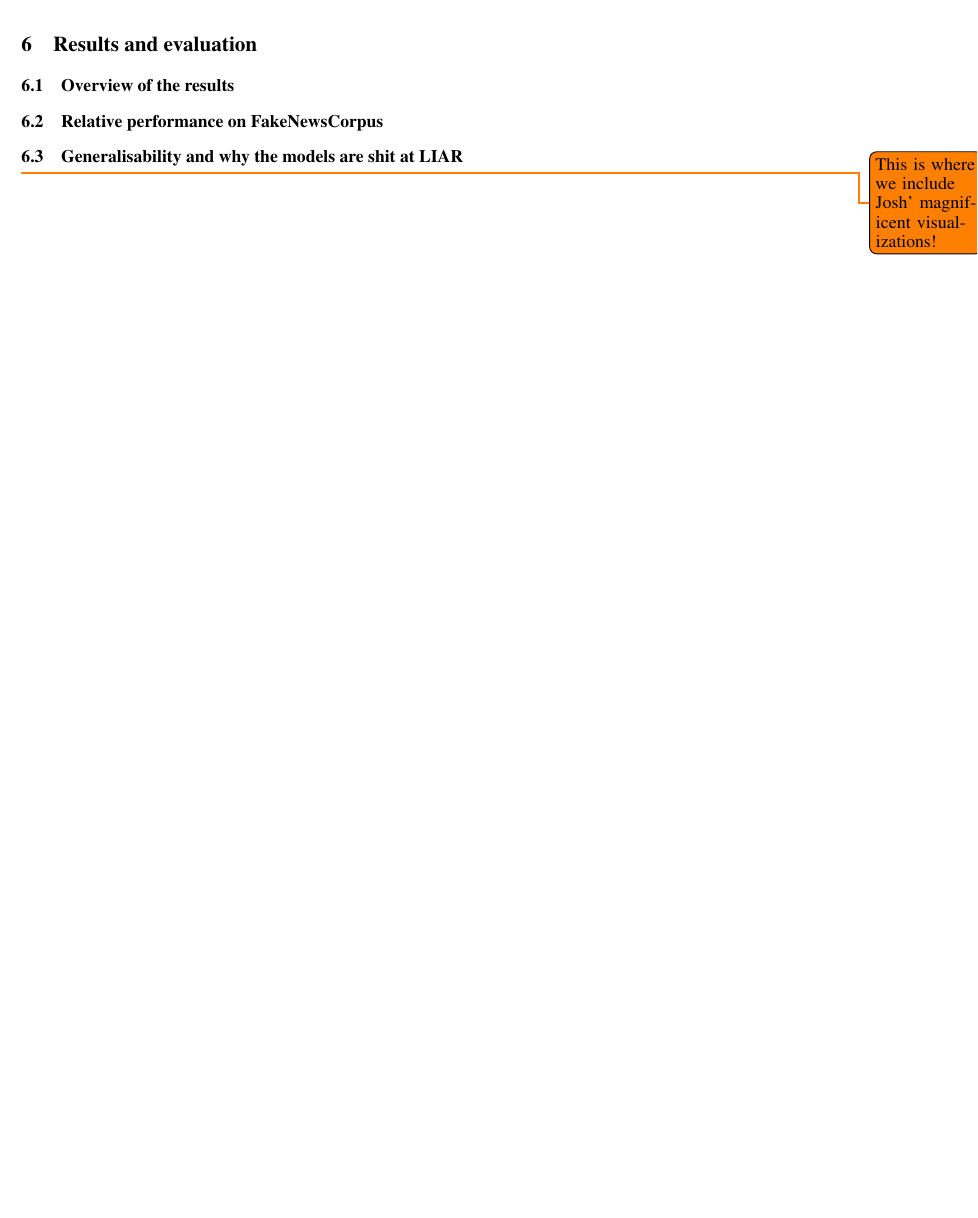
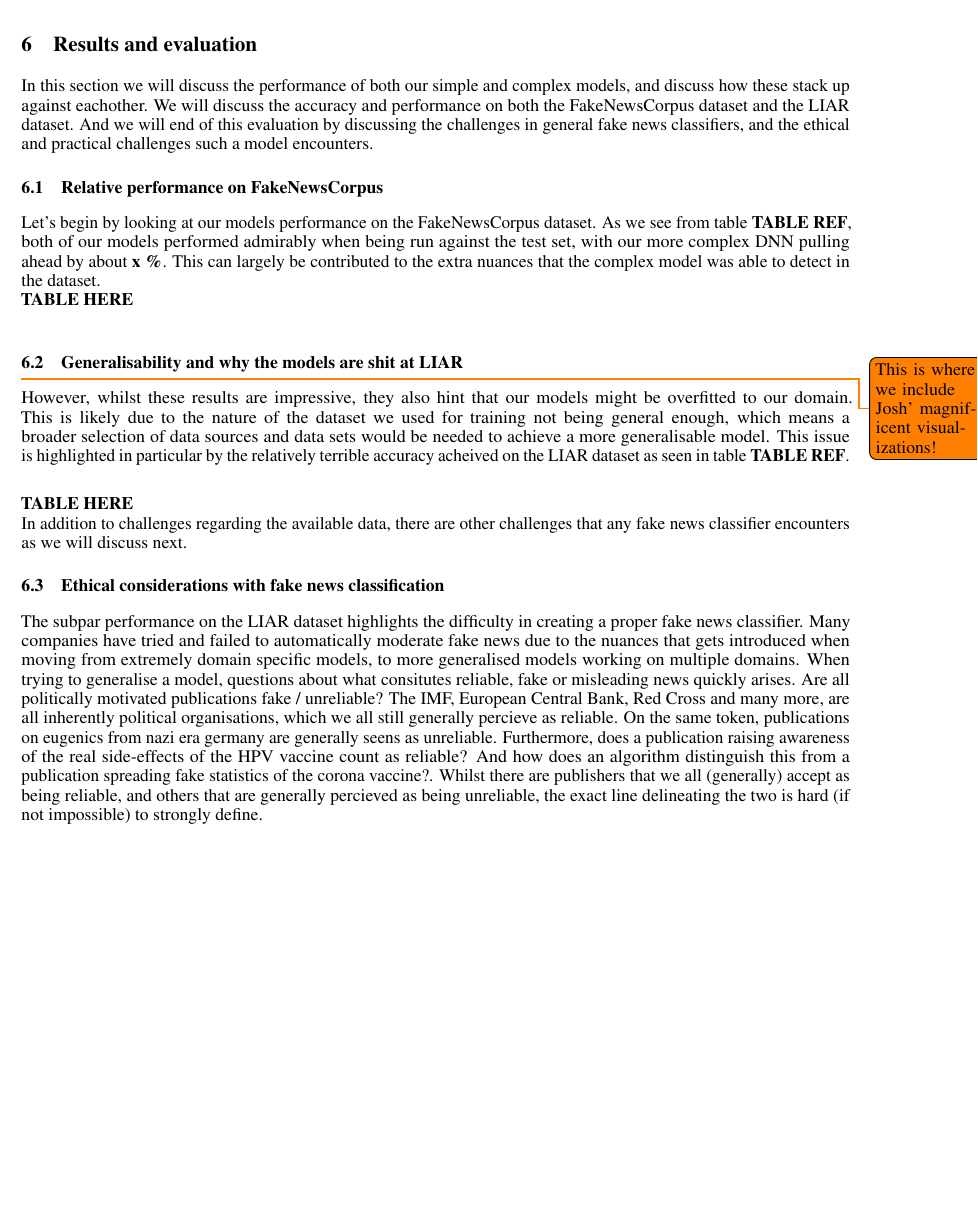
Before and after one commit to KristianDamPedersen/fakenewsproject, a LaTeX document (report/master.tex, which reads report/src/results_eval.tex): part of page 8 of 11, cut so that both start at the same text, the shorter picture padded with empty space. Compiled offline with pdfLaTeX.

Commit message:
wrote draft for results and evaluation section

```diff
--- a/report/src/results_eval.tex
+++ b/report/src/results_eval.tex
@@ -1,7 +1,40 @@
 \section{Results and evaluation}
-\subsection{Overview of the results}
+In this section we will discuss the performance of both our simple and complex models, and discuss how these stack up
+against eachother. We will discuss the accuracy and performance on both the FakeNewsCorpus dataset and the LIAR
+dataset. And we will end of this evaluation by discussing the challenges in general fake news classifiers, and the
+ethical and practical challenges such a model encounters.
 
 \subsection{Relative performance on FakeNewsCorpus}
+Let's begin by looking at our models performance on the FakeNewsCorpus dataset. As we see from table \textbf{TABLE REF},
+both of our models performed admirably when being run against the test set, with our more complex DNN pulling ahead by
+about \textbf{x \%}. This can largely be contributed to the extra nuances that the complex model was able to detect in
+the dataset.
+\newline
+\textbf{TABLE HERE}
+\newline
 
 \subsection{Generalisability and why the models are shit at LIAR}
 \todo{This is where we include Josh' magnificent visualizations!}
+However, whilst these results are impressive, they also hint that our models might be overfitted to our domain. This is
+likely due to the nature of the dataset we used for training not being general enough, which means a broader selection
+of data sources and data sets would be needed to achieve a more generalisable model. This issue is highlighted in
+particular by the relatively terrible accuracy acheived on the LIAR dataset as seen in table \textbf{TABLE REF}.
+\newline
+
+\textbf{TABLE HERE}
+\newline
+In addition to challenges regarding the available data, there are other challenges that any fake news classifier
+encounters as we will discuss next.
+
+\subsection{Ethical considerations with fake news classification}
+The subpar performance on the LIAR dataset highlights the difficulty in creating a proper fake news classifier. Many
+companies have tried and failed to automatically moderate fake news due to the nuances that gets introduced when moving
+from extremely domain specific models, to more generalised models working on multiple domains. When trying to
+generalise a model, questions about what consitutes reliable, fake or misleading news quickly arises. Are all
+politically motivated publications fake / unreliable? The IMF, European Central Bank, Red Cross and many more, are all
+inherently political organisations, which we all still generally percieve as reliable. On the same token, publications
+on eugenics from nazi era germany are generally seens as unreliable. Furthermore, does a publication raising awareness
+of the real side-effects of the HPV vaccine count as reliable? And how does an algorithm distinguish this from a
+publication spreading fake statistics of the corona vaccine?. Whilst there are publishers that we all (generally)
+accept as being reliable, and others that are generally percieved as being unreliable, the exact line delineating the
+two is hard (if not impossible) to strongly define.
```
